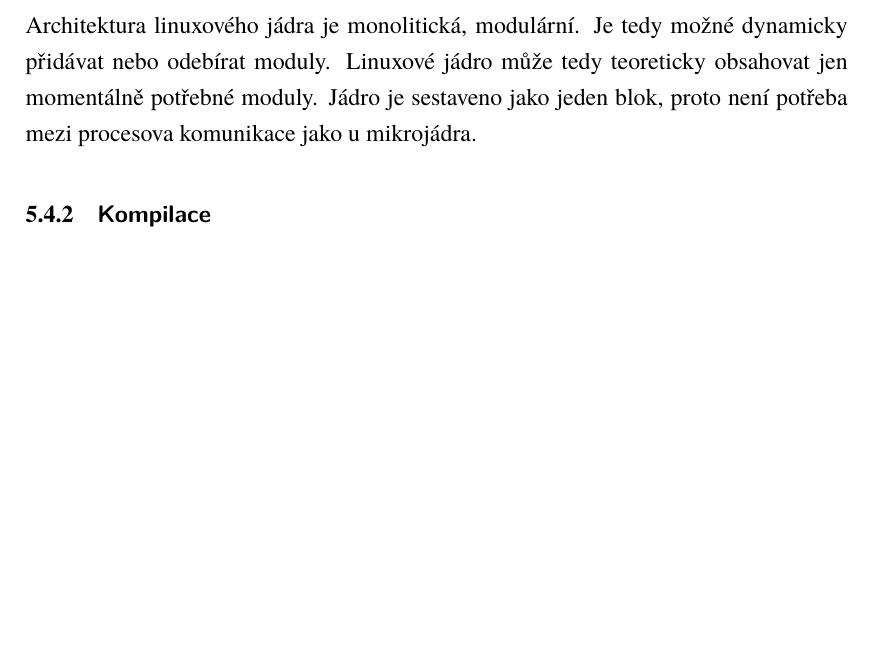
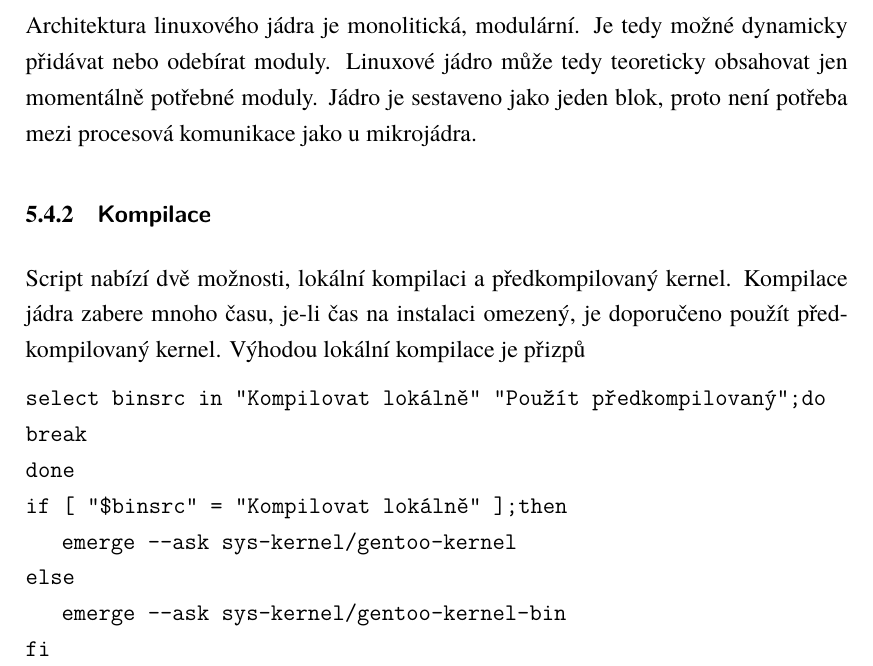
Before and after one commit to div110/GBI, a LaTeX document (latex/0_latex.tex): part of page 16 of 16, cut so that both start at the same text, the shorter picture padded with empty space. Compiled offline with XeLaTeX.

Commit message:
Kompilace Kernelu

```diff
--- a/latex/0_latex.tex
+++ b/latex/0_latex.tex
@@ -467,6 +467,17 @@ Script parametr vkládá do souboru installkernel:
 %https://cs.wikipedia.org/wiki/Mikroj%C3%A1dro
 %https://cs.wikipedia.org/wiki/Hybridn%C3%AD_j%C3%A1dro
 %https://cs.wikipedia.org/wiki/Monolitick%C3%A9_j%C3%A1dro
-Architektura linuxového jádra je monolitická, modulární. Je tedy možné dynamicky přidávat nebo odebírat moduly. Linuxové jádro může tedy teoreticky obsahovat jen momentálně potřebné moduly. Jádro je sestaveno jako jeden blok, proto není potřeba mezi procesova komunikace jako u mikrojádra.
+Architektura linuxového jádra je monolitická, modulární. Je tedy možné dynamicky přidávat nebo odebírat moduly. Linuxové jádro může tedy teoreticky obsahovat jen momentálně potřebné moduly. Jádro je sestaveno jako jeden blok, proto není potřeba mezi procesová komunikace jako u mikrojádra.
 \subsubsection{\textsf{Kompilace}}
+Script nabízí dvě možnosti, lokální kompilaci a předkompilovaný kernel. Kompilace jádra zabere mnoho času, je-li čas na instalaci omezený, je doporučeno použít předkompilovaný kernel. Výhodou lokální kompilace je přizpů
+
+\hspace{-1.5em}\texttt{select binsrc in "Kompilovat lokálně" "Použít předkompilovaný";do}}\\
+\texttt{break}\\
+\texttt{done}\\
+\texttt{if [ "\$binsrc" = "Kompilovat lokálně" ];then}\\
+\texttt{\hspace*{1.5em}emerge --ask sys-kernel/gentoo-kernel}\\
+\texttt{else}\\
+\texttt{\hspace*{1.5em}emerge --ask sys-kernel/gentoo-kernel-bin}\\
+\texttt{fi}\\
+
 \end{document}
```
